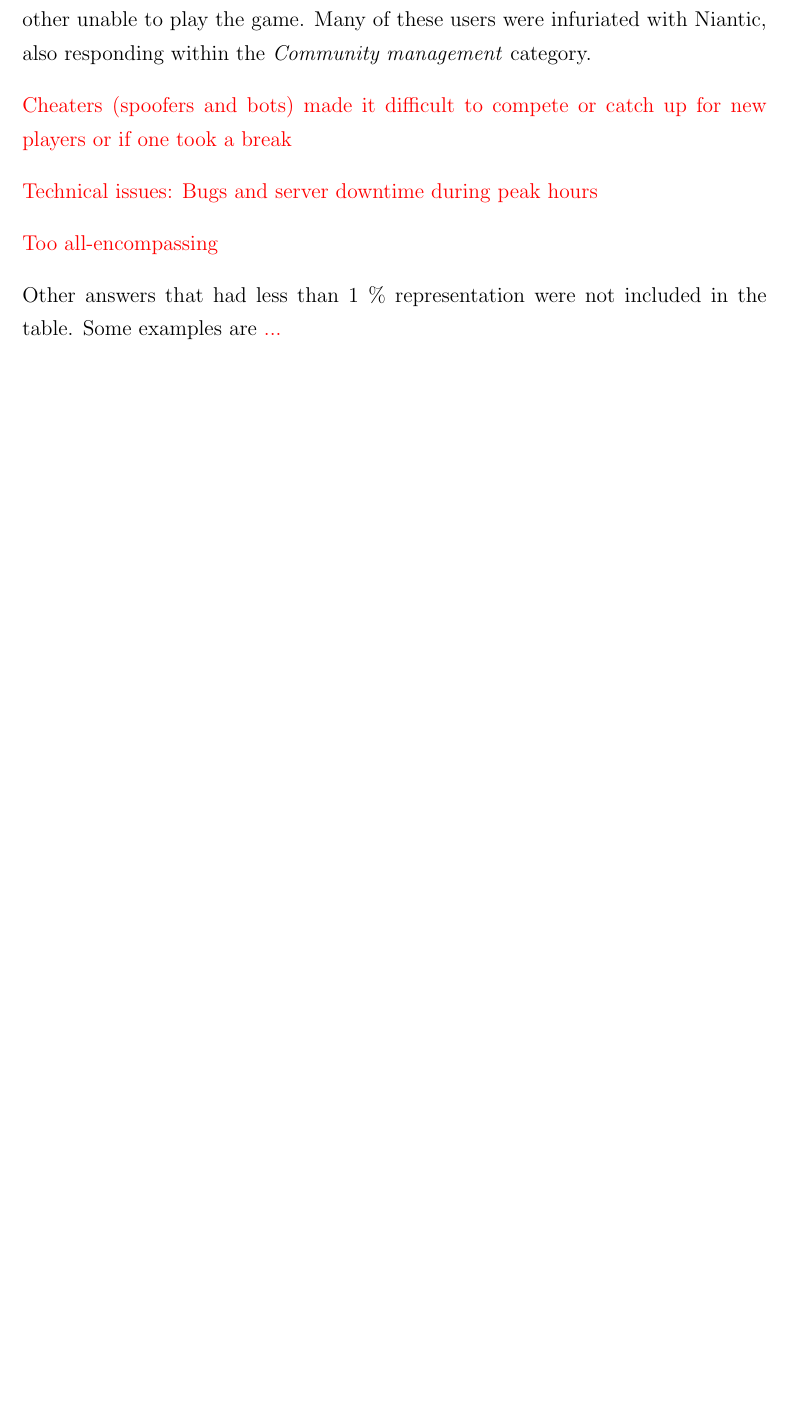
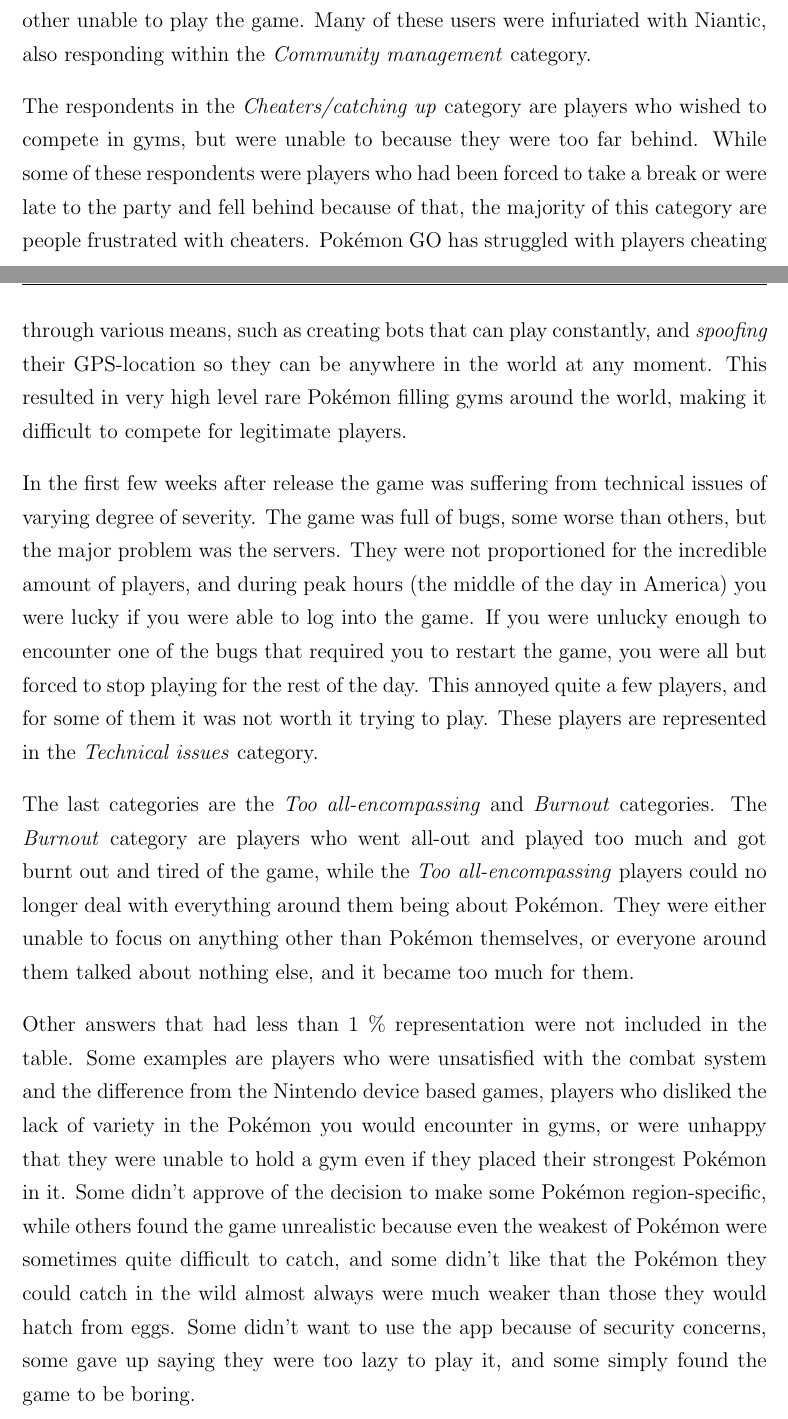
Before and after one commit to askjervold/msc-thesis, a LaTeX thesis (main.tex, which reads Chapters/4-player-study-success-factors.tex): part of page 29 of 40 before the commit and two parts of pages 29 and 30 of 41 after it, the two joined at a grey line, cut so that both start at the same text, the shorter picture padded with empty space. Compiled offline with pdfLaTeX.

Commit message:
Finish filling out results for reasons to quit

```diff
--- a/Chapters/4-player-study-success-factors.tex
+++ b/Chapters/4-player-study-success-factors.tex
@@ -179,13 +180,13 @@
 
 The \emph{Technical requirements} category are respondents who decided that the technical requirements of the application were too much for them to be willing to play, or who actually were unable to play because of them. One of the requirements that many struggled with was the huge battery drain playing the game caused. The game required the screen to be on, and was constantly using GPS and mobile data, resulting in a battery drain that caused most users to have to charge their phone several times a day. This lead to a massive spike in power bank sales \todo{(maybe add a citation?)}, but for some it was simply not feasible or acceptable to charge multiple times during the day. For others, the issue was with the use of mobile data, having too a too limited amount of data available to let the game use it all. A third, major technical requirement that completely lost a portion of players was the requirement for the device to not be rooted. This was a change made in early September in an attempt to stop cheaters, that also ended up rendering many legitimate users who had rooted their Android devices for one reason or other unable to play the game. Many of these users were infuriated with Niantic, also responding within the \emph{Community management} category.
 
-\todo{Cheaters (spoofers and bots) made it difficult to compete or catch up for new players or if one took a break}
+The respondents in the \emph{Cheaters/catching up} category are players who wished to compete in gyms, but were unable to because they were too far behind. While some of these respondents were players who had been forced to take a break or were late to the party and fell behind because of that, the majority of this category are people frustrated with cheaters. Pokémon GO has struggled with players cheating through various means, such as creating bots that can play constantly, and \emph{spoofing} their GPS-location so they can be anywhere in the world at any moment. This resulted in very high level rare Pokémon filling gyms around the world, making it difficult to compete for legitimate players.
 
-\todo{Technical issues: Bugs and server downtime during peak hours}
+In the first few weeks after release the game was suffering from technical issues of varying degree of severity. The game was full of bugs, some worse than others, but the major problem was the servers. They were not proportioned for the incredible amount of players, and during peak hours (the middle of the day in America) you were lucky if you were able to log into the game. If you were unlucky enough to encounter one of the bugs that required you to restart the game, you were all but forced to stop playing for the rest of the day. This annoyed quite a few players, and for some of them it was not worth it trying to play. These players are represented in the \emph{Technical issues} category.
 
-\todo{Too all-encompassing}
+The last categories are the \emph{Too all-encompassing} and \emph{Burnout} categories. The \emph{Burnout} category are players who went all-out and played too much and got burnt out and tired of the game, while the \emph{Too all-encompassing} players could no longer deal with everything around them being about Pokémon. They were either unable to focus on anything other than Pokémon themselves, or everyone around them talked about nothing else, and it became too much for them.
 
-Other answers that had less than 1 \% representation were not included in the table. Some examples are \todo{...}
+Other answers that had less than 1 \% representation were not included in the table. Some examples are players who were unsatisfied with the combat system and the difference from the Nintendo device based games, players who disliked the lack of variety in the Pokémon you would encounter in gyms, or were unhappy that they were unable to hold a gym even if they placed their strongest Pokémon in it. Some didn't approve of the decision to make some Pokémon region-specific, while others found the game unrealistic because even the weakest of Pokémon were sometimes quite difficult to catch, and some didn't like that the Pokémon they could catch in the wild almost always were much weaker than those they would hatch from eggs. Some didn't want to use the app because of security concerns, some gave up saying they were too lazy to play it, and some simply found the game to be boring.
 
 \subsection{Analysis}
 \label{sec:success-factors-quitting-analysis}
```
Also changed, not shown: Chapters/4-player-study-success-factors.tex (1 more changed lines).
